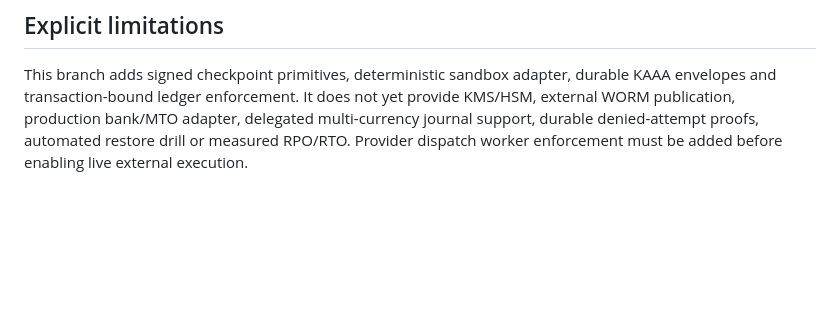
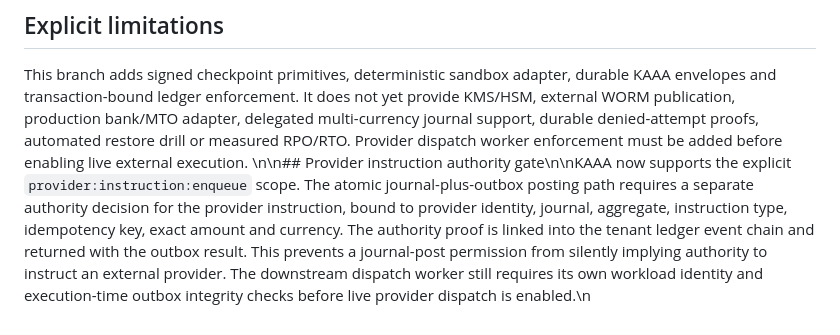
Before and after one commit to mubayyingcc-AI/plumbline-keel, a Markdown page: docs/independent-proof-recovery-and-authority-assurance.md, the part around the change. Rendered like a GitHub page; blank space fills up the shorter version.

Commit message:
Document separate KAAA authority for external provider instructions

```diff
--- a/docs/independent-proof-recovery-and-authority-assurance.md
+++ b/docs/independent-proof-recovery-and-authority-assurance.md
@@ -55,3 +55,4 @@ The initial bootstrap owner key has no named principal and therefore cannot post
 
 ## Explicit limitations
 This branch adds signed checkpoint primitives, deterministic sandbox adapter, durable KAAA envelopes and transaction-bound ledger enforcement. It does not yet provide KMS/HSM, external WORM publication, production bank/MTO adapter, delegated multi-currency journal support, durable denied-attempt proofs, automated restore drill or measured RPO/RTO. Provider dispatch worker enforcement must be added before enabling live external execution.
+\n\n## Provider instruction authority gate\n\nKAAA now supports the explicit `provider:instruction:enqueue` scope. The atomic journal-plus-outbox posting path requires a separate authority decision for the provider instruction, bound to provider identity, journal, aggregate, instruction type, idempotency key, exact amount and currency. The authority proof is linked into the tenant ledger event chain and returned with the outbox result. This prevents a journal-post permission from silently implying authority to instruct an external provider. The downstream dispatch worker still requires its own workload identity and execution-time outbox integrity checks before live provider dispatch is enabled.\n
```
